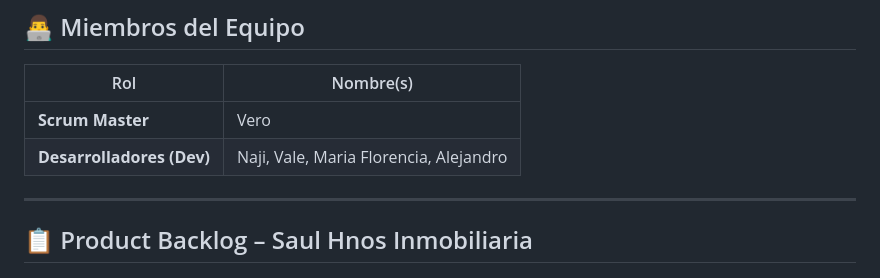
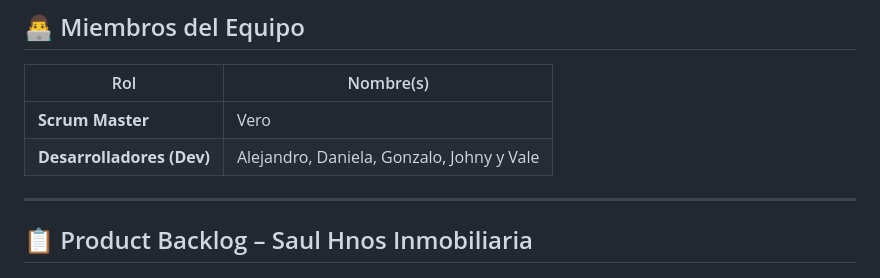
Before and after one commit to Proyecto-DFNVV/Dev6, a Markdown page: README.md, the part around the change. Drawn GitHub-style.

Commit message:
Update README.md
Se actualizan integrantes.

```diff
--- a/README.md
+++ b/README.md
@@ -58,7 +58,7 @@ Con el nuevo sitio web, se busca:
 | Rol           | Nombre(s)            |
 |---------------|----------------------|
 | **Scrum Master** | Vero                 |
-| **Desarrolladores (Dev)** | Naji, Vale, Maria Florencia, Alejandro |
+| **Desarrolladores (Dev)** | Alejandro, Daniela, Gonzalo, Johny y Vale|
 
 ---
 
```
